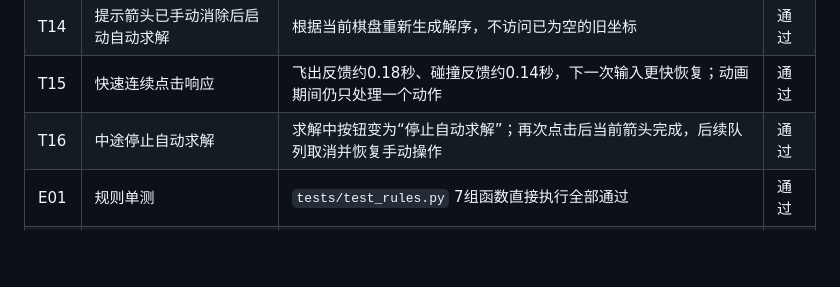
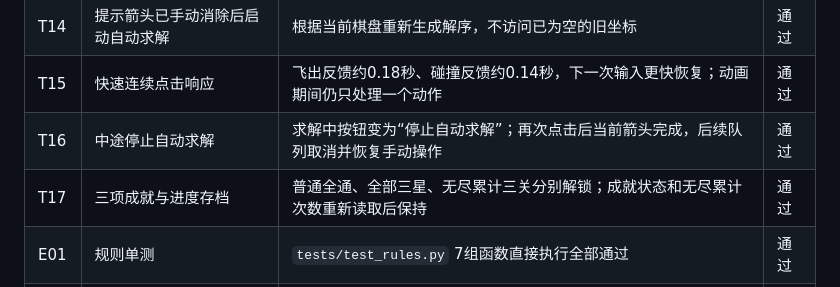
Before and after one commit to ddxww/arrow-order, a Markdown page: docs/TEST_REPORT.md, the part around the change. Rendered like a GitHub page; blank space fills up the shorter version.

```diff
--- a/docs/TEST_REPORT.md
+++ b/docs/TEST_REPORT.md
@@ -20,6 +20,7 @@
 | T14 | 提示箭头已手动消除后启动自动求解 | 根据当前棋盘重新生成解序，不访问已为空的旧坐标 | 通过 |
 | T15 | 快速连续点击响应 | 飞出反馈约0.18秒、碰撞反馈约0.14秒，下一次输入更快恢复；动画期间仍只处理一个动作 | 通过 |
 | T16 | 中途停止自动求解 | 求解中按钮变为“停止自动求解”；再次点击后当前箭头完成，后续队列取消并恢复手动操作 | 通过 |
+| T17 | 三项成就与进度存档 | 普通全通、全部三星、无尽累计三关分别解锁；成就状态和无尽累计次数重新读取后保持 | 通过 |
 | E01 | 规则单测 | `tests/test_rules.py` 7组函数直接执行全部通过 | 通过 |
 | E02 | EXE启动 | EXE正常启动并保持响应；源码与打包版资源检查通过 | 通过 |
 
```
Also changed, not shown: README.md (+1 -0 lines), docs/BLOG_DRAFT.md (+6 -0 lines), docs/previews/achievements.png (added), 2 other files.
